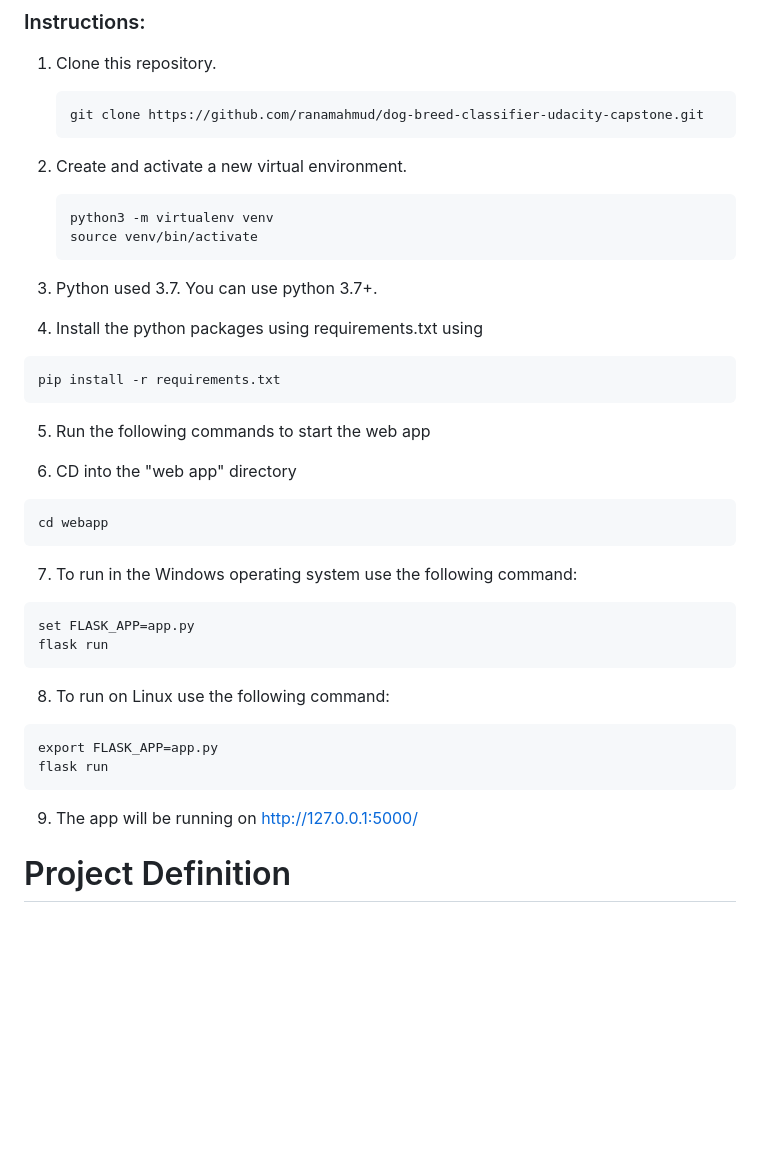
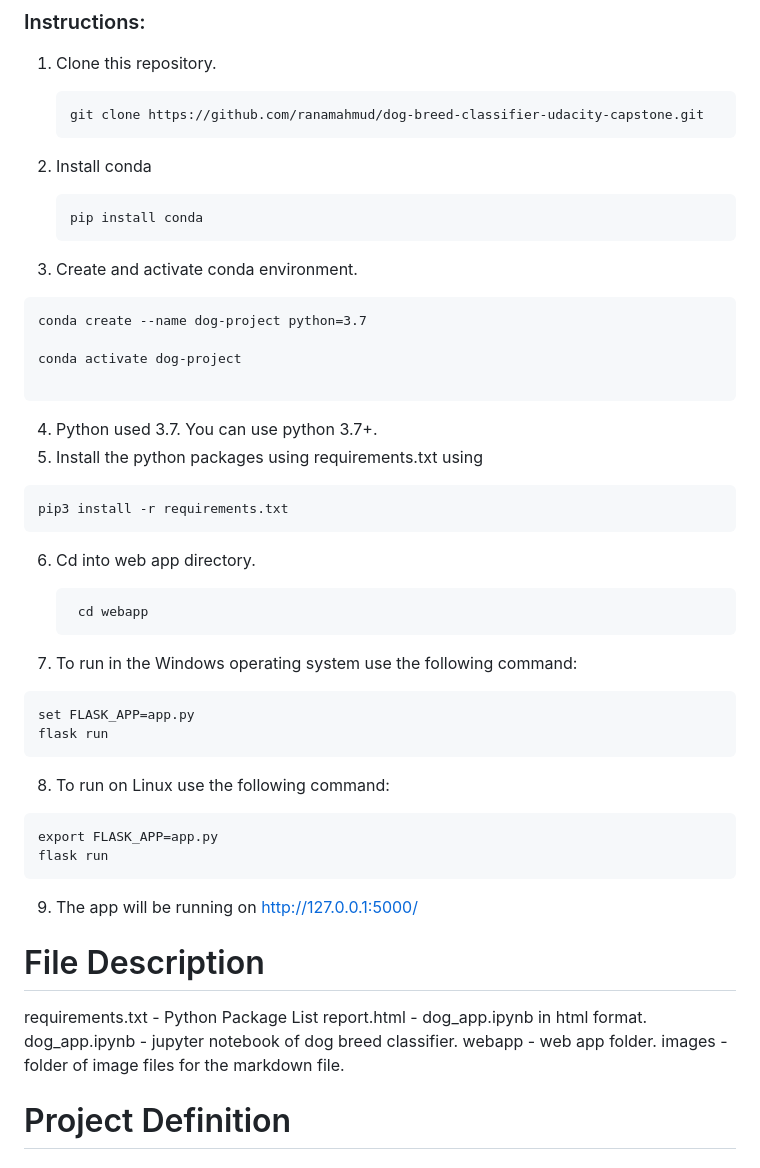
Before and after one commit to ranamahmud/dog-breed-classifier-udacity-capstone, a Markdown page: README.md, the part around one of its changes. GitHub-like rendering; blank space fills up the shorter version.

Commit message:
fixed installation

````diff
--- a/README.md
+++ b/README.md
@@ -18,29 +18,35 @@
     git clone https://github.com/ranamahmud/dog-breed-classifier-udacity-capstone.git
     ```
 
-2.  Create and activate a new virtual environment.
+2.  Install conda
 
     ```
-    python3 -m virtualenv venv
-    source venv/bin/activate
+    pip install conda
     ```
 
-3.  Python used 3.7. You can use python 3.7+.
-4.  Install the python packages using requirements.txt using
+3.  Create and activate conda environment.
 
 ```
-pip install -r requirements.txt
+conda create --name dog-project python=3.7
+
+conda activate dog-project
+
 ```
 
-5.  Run the following commands to start the web app
-
-6.  CD into the "web app" directory
+4.  Python used 3.7. You can use python 3.7+.
+5.  Install the python packages using requirements.txt using
 
 ```
-cd webapp
+pip3 install -r requirements.txt
 ```
 
-7.  To run in the Windows operating system use the following command:
+6. Cd into web app directory.
+
+   ```
+    cd webapp
+   ```
+
+7. To run in the Windows operating system use the following command:
 
 ```
 set FLASK_APP=app.py
@@ -55,6 +61,14 @@ flask run
 ```
 
 9.  The app will be running on http://127.0.0.1:5000/
+
+# File Description <a name="file-desc"></a>
+
+requirements.txt - Python Package List
+report.html - dog_app.ipynb in html format.
+dog_app.ipynb - jupyter notebook of dog breed classifier.
+webapp - web app folder.
+images - folder of image files for the markdown file.
 
 # Project Definition <a name="definition"></a>
 
````
Also changed, not shown: other parts of README.md (+24 -0 lines), images/output_84_0.png (added), images/output_85_0.png (added), images/output_87_0.png (added), images/output_88_0.png (added), images/output_91_0.png (added), images/output_92_0.png (added), 6 other files.
